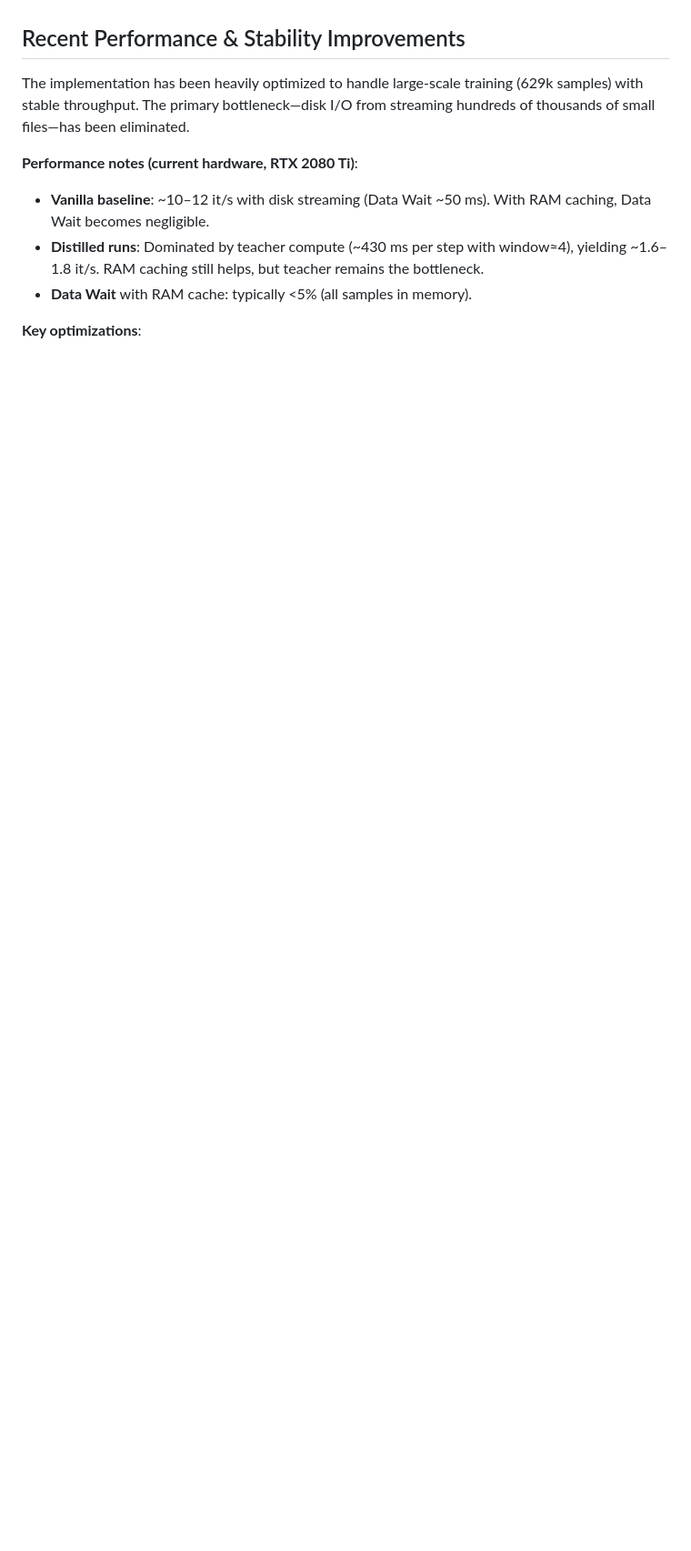
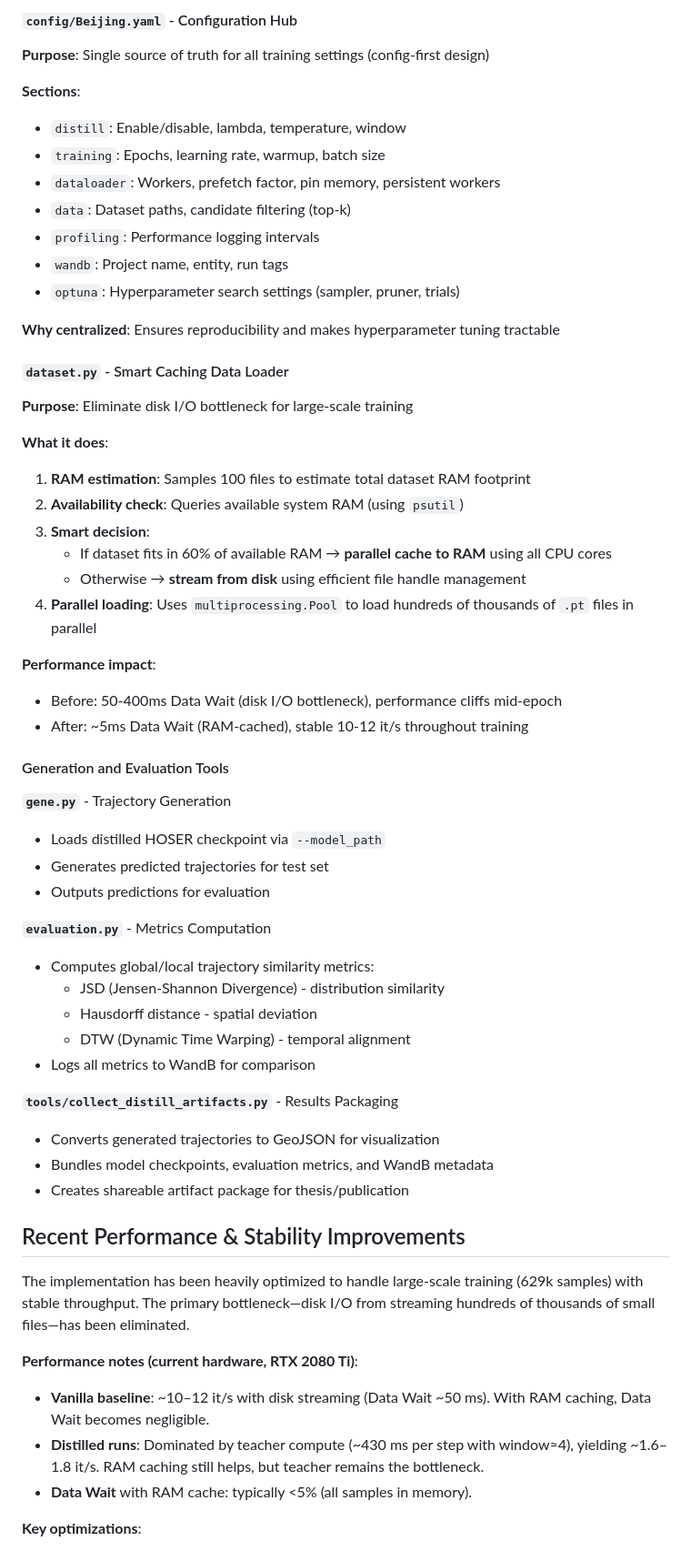
Before and after one commit to matercomus/HOSER, a Markdown page: LMTAD-Distillation.md, the part around the change printed below. Shown: that part at 91% size. Drawn GitHub-style; blank space fills up the shorter version.

```diff
--- a/LMTAD-Distillation.md
+++ b/LMTAD-Distillation.md
@@ -79,3 +133,50 @@ We propose a training‑time distillation approach where a frozen (pre-trained,
+#### `config/Beijing.yaml` - Configuration Hub
+**Purpose**: Single source of truth for all training settings (config-first design)
+
+**Sections**:
+- `distill`: Enable/disable, lambda, temperature, window
+- `training`: Epochs, learning rate, warmup, batch size
+- `dataloader`: Workers, prefetch factor, pin memory, persistent workers
+- `data`: Dataset paths, candidate filtering (top-k)
+- `profiling`: Performance logging intervals
+- `wandb`: Project name, entity, run tags
+- `optuna`: Hyperparameter search settings (sampler, pruner, trials)
+
+**Why centralized**: Ensures reproducibility and makes hyperparameter tuning tractable
+
+#### `dataset.py` - Smart Caching Data Loader
+**Purpose**: Eliminate disk I/O bottleneck for large-scale training
+
+**What it does**:
+1. **RAM estimation**: Samples 100 files to estimate total dataset RAM footprint
+2. **Availability check**: Queries available system RAM (using `psutil`)
+3. **Smart decision**:
+   - If dataset fits in 60% of available RAM → **parallel cache to RAM** using all CPU cores
+   - Otherwise → **stream from disk** using efficient file handle management
+4. **Parallel loading**: Uses `multiprocessing.Pool` to load hundreds of thousands of `.pt` files in parallel
+
+**Performance impact**:
+- Before: 50-400ms Data Wait (disk I/O bottleneck), performance cliffs mid-epoch
+- After: ~5ms Data Wait (RAM-cached), stable 10-12 it/s throughout training
+
+#### Generation and Evaluation Tools
+
+**`gene.py`** - Trajectory Generation
+- Loads distilled HOSER checkpoint via `--model_path`
+- Generates predicted trajectories for test set
+- Outputs predictions for evaluation
+
+**`evaluation.py`** - Metrics Computation
+- Computes global/local trajectory similarity metrics:
+  - JSD (Jensen-Shannon Divergence) - distribution similarity
+  - Hausdorff distance - spatial deviation
+  - DTW (Dynamic Time Warping) - temporal alignment
+- Logs all metrics to WandB for comparison
+
+**`tools/collect_distill_artifacts.py`** - Results Packaging
+- Converts generated trajectories to GeoJSON for visualization
+- Bundles model checkpoints, evaluation metrics, and WandB metadata
+- Creates shareable artifact package for thesis/publication
 
 ## Recent Performance & Stability Improvements
 
```
Also changed, not shown: other parts of LMTAD-Distillation.md (+65 -11 lines).
